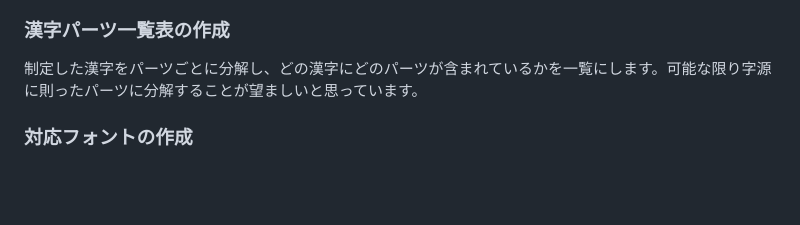
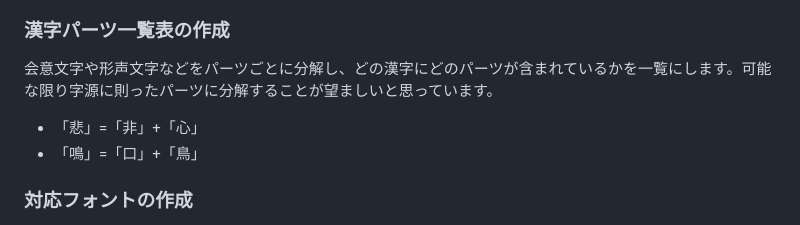
Before and after one commit to mimneko/kanji-data, a Markdown page: plan.md, the part around the change. Rendered like a GitHub page; blank space fills up the shorter version.

```diff
--- a/plan.md
+++ b/plan.md
@@ -35,7 +35,10 @@
 日本語で用いる漢字の一覧表を作成します。現在、漢字が多いwebサイトでは、日本語で書かれているにも関わらず、中国語と誤って読み取られてしまうことがあります。その問題を解消する一助となると嬉しい。また、日本で使われる漢字を網羅した漢字辞典があると便利だと思っています。
 
 ### 漢字パーツ一覧表の作成
-制定した漢字をパーツごとに分解し、どの漢字にどのパーツが含まれているかを一覧にします。可能な限り字源に則ったパーツに分解することが望ましいと思っています。
+会意文字や形声文字などをパーツごとに分解し、どの漢字にどのパーツが含まれているかを一覧にします。可能な限り字源に則ったパーツに分解することが望ましいと思っています。
+
+- 「悲」=「非」+「心」
+- 「鳴」=「口」+「鳥」
 
 ### 対応フォントの作成
 新たな字体が完成しても、コンピュータで入力できなければ使うのは大変です。新たに制定した漢字のほか、仮名や英数字、記号といった日本語で使われる文字を網羅したフォントを作ります。国内外における日本語の標準フォントを目指します。
```
